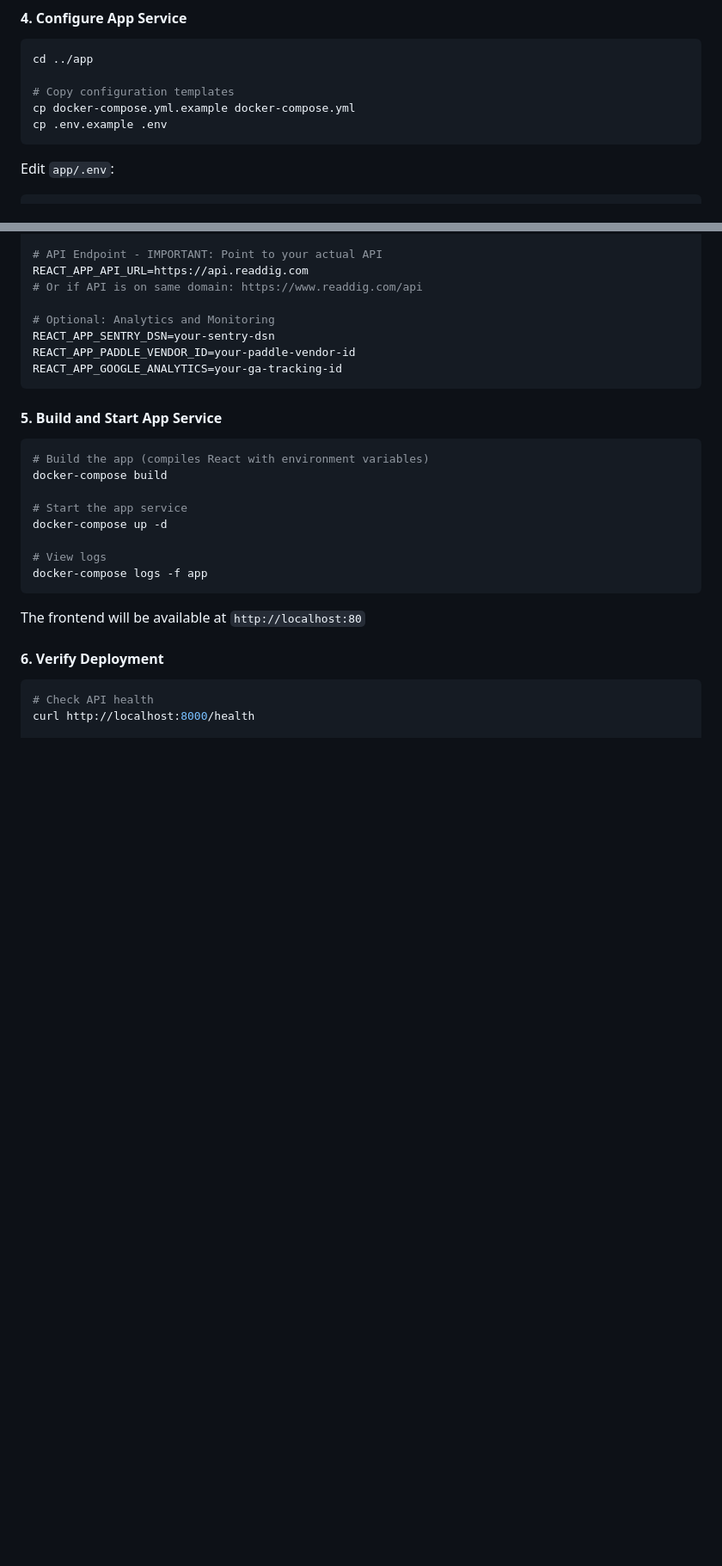
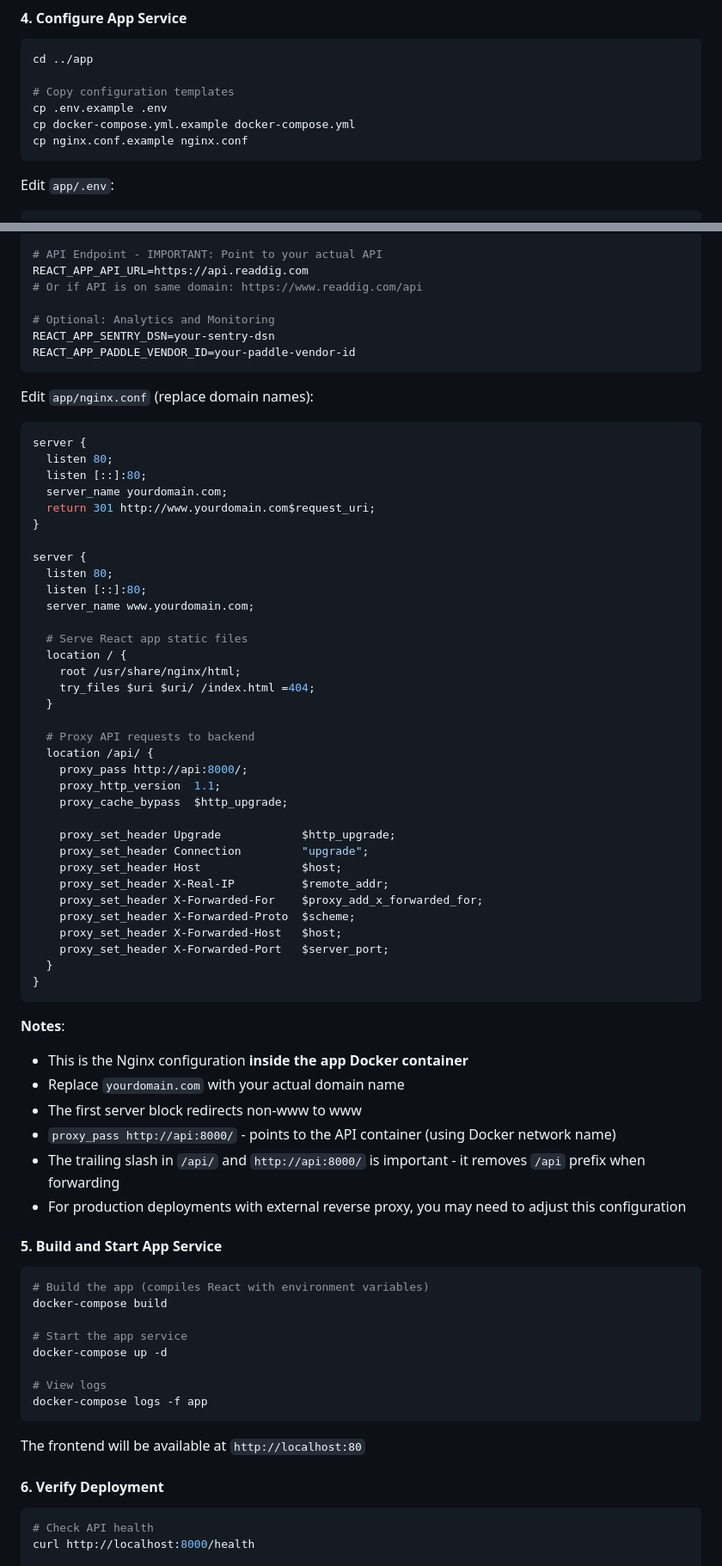
Before and after one commit to readdig/readdig, a Markdown page: README.md, 2 parts joined by grey strips. Shown: that part at 86% size. GitHub-like rendering; blank space fills up the shorter version.

````diff
--- a/README.md
+++ b/README.md
@@ -189,8 +186,9 @@ The API will be available at `http://localhost:8000`
 cd ../app
 
 # Copy configuration templates
+cp .env.example .env
 cp docker-compose.yml.example docker-compose.yml
-cp .env.example .env
+cp nginx.conf.example nginx.conf
 ```
 
 Edit `app/.env`:
@@ -211,8 +209,54 @@ REACT_APP_API_URL=https://api.readdig.com
 # Optional: Analytics and Monitoring
 REACT_APP_SENTRY_DSN=your-sentry-dsn
 REACT_APP_PADDLE_VENDOR_ID=your-paddle-vendor-id
-REACT_APP_GOOGLE_ANALYTICS=your-ga-tracking-id
 ```
+
+Edit `app/nginx.conf` (replace domain names):
+
+```nginx
+server {
+  listen 80;
+  listen [::]:80;
+  server_name yourdomain.com;
+  return 301 http://www.yourdomain.com$request_uri;
+}
+
+server {
+  listen 80;
+  listen [::]:80;
+  server_name www.yourdomain.com;
+
+  # Serve React app static files
+  location / {
+    root /usr/share/nginx/html;
+    try_files $uri $uri/ /index.html =404;
+  }
+
+  # Proxy API requests to backend
+  location /api/ {
+    proxy_pass http://api:8000/;
+    proxy_http_version  1.1;
+    proxy_cache_bypass  $http_upgrade;
+
+    proxy_set_header Upgrade            $http_upgrade;
+    proxy_set_header Connection         "upgrade";
+    proxy_set_header Host               $host;
+    proxy_set_header X-Real-IP          $remote_addr;
+    proxy_set_header X-Forwarded-For    $proxy_add_x_forwarded_for;
+    proxy_set_header X-Forwarded-Proto  $scheme;
+    proxy_set_header X-Forwarded-Host   $host;
+    proxy_set_header X-Forwarded-Port   $server_port;
+  }
+}
+```
+
+**Notes**:
+- This is the Nginx configuration **inside the app Docker container**
+- Replace `yourdomain.com` with your actual domain name
+- The first server block redirects non-www to www
+- `proxy_pass http://api:8000/` - points to the API container (using Docker network name)
+- The trailing slash in `/api/` and `http://api:8000/` is important - it removes `/api` prefix when forwarding
+- For production deployments with external reverse proxy, you may need to adjust this configuration
 
 #### 5. Build and Start App Service
 
````
Also changed, not shown: other parts of README.md (+18 -25 lines).
